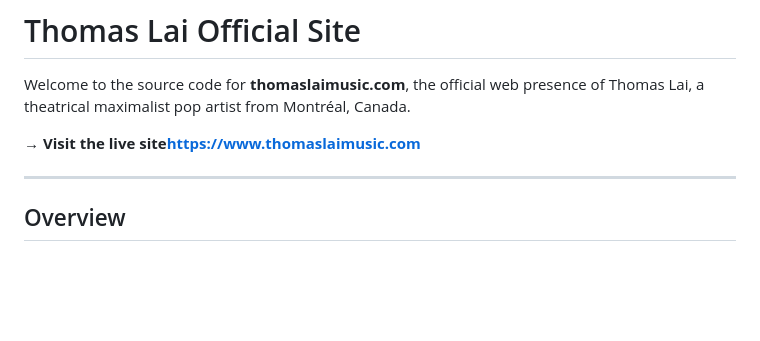
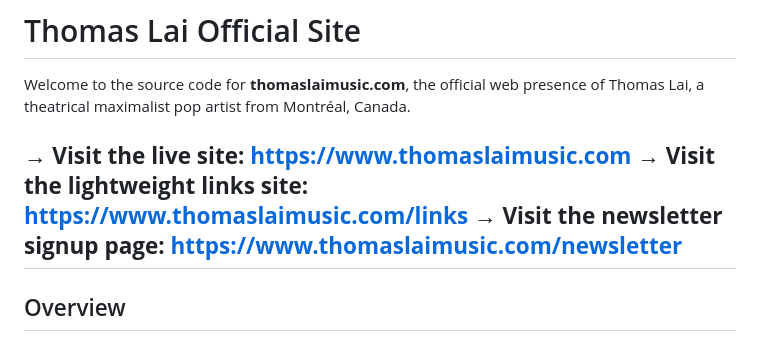
Before and after one commit to thomaslai414/thomaslai-epk, a Markdown page: README.md, the part around the change. GitHub-like rendering; blank space fills up the shorter version.

Commit message:
Update README with new links and formatting
Added additional links for the lightweight site and newsletter signup.

```diff
--- a/README.md
+++ b/README.md
@@ -2,8 +2,9 @@
 
 Welcome to the source code for **thomaslaimusic.com**, the official web presence of Thomas Lai, a theatrical maximalist pop artist from Montréal, Canada.
 
-**→ Visit the live site[https://www.thomaslaimusic.com](https://www.thomaslaimusic.com)**
-
+**→ Visit the live site: [https://www.thomaslaimusic.com](https://www.thomaslaimusic.com)**
+**→ Visit the lightweight links site: [https://www.thomaslaimusic.com/links](https://www.thomaslaimusic.com/links)**
+**→ Visit the newsletter signup page: [https://www.thomaslaimusic.com/newsletter](https://www.thomaslaimusic.com/newsletter)**
 ---
 
 ## Overview
```
